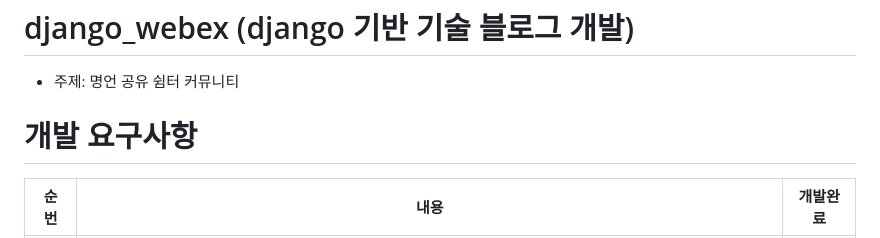
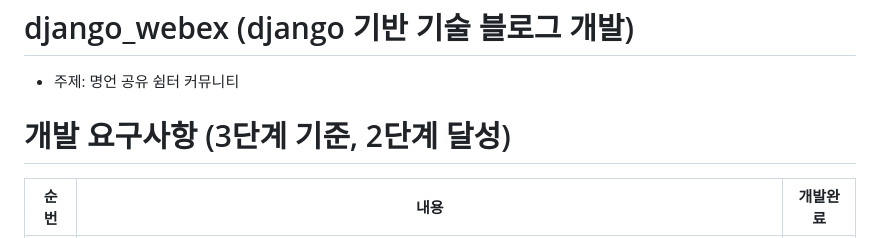
Before and after one commit to FutureMaker0/django_webex, a Markdown page: README.md, the part around the change. GitHub-like rendering.

```diff
--- a/README.md
+++ b/README.md
@@ -1,7 +1,7 @@
 # django_webex (django 기반 기술 블로그 개발)
   - 주제: 명언 공유 쉼터 커뮤니티
 
-# 개발 요구사항
+# 개발 요구사항 (3단계 기준, 2단계 달성)
 |순번|내용|개발완료|
 |----|-----|-----|
 |1|메인페이지 구현||
```
